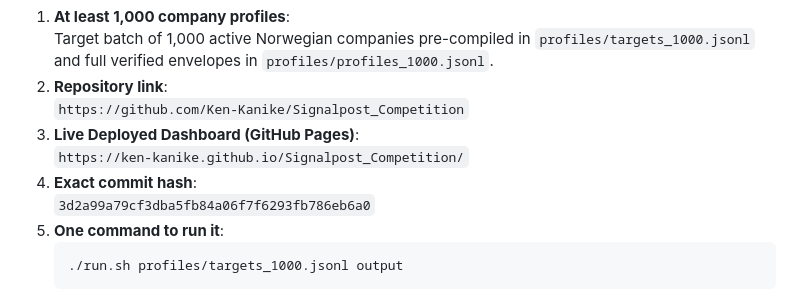
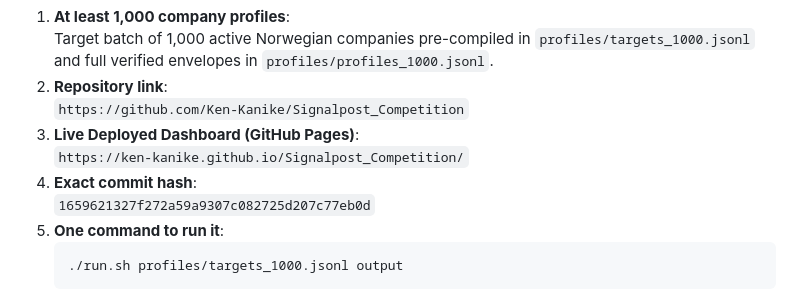
Before and after one commit to Ken-Kanike/Signalpost_Competition, a Markdown page: README.md, the part around the change. Drawn GitHub-style.

Commit message:
chore: sync exact commit reference in README

````diff
--- a/README.md
+++ b/README.md
@@ -321,7 +321,7 @@ In accordance with the official challenge requirements:
 3. **Live Deployed Dashboard (GitHub Pages)**:
    `https://ken-kanike.github.io/Signalpost_Competition/`
 4. **Exact commit hash**:
-   `3d2a99a79cf3dba5fb84a06f7f6293fb786eb6a0`
+   `1659621327f272a59a9307c082725d207c77eb0d`
 5. **One command to run it**:
    ```bash
    ./run.sh profiles/targets_1000.jsonl output
````
